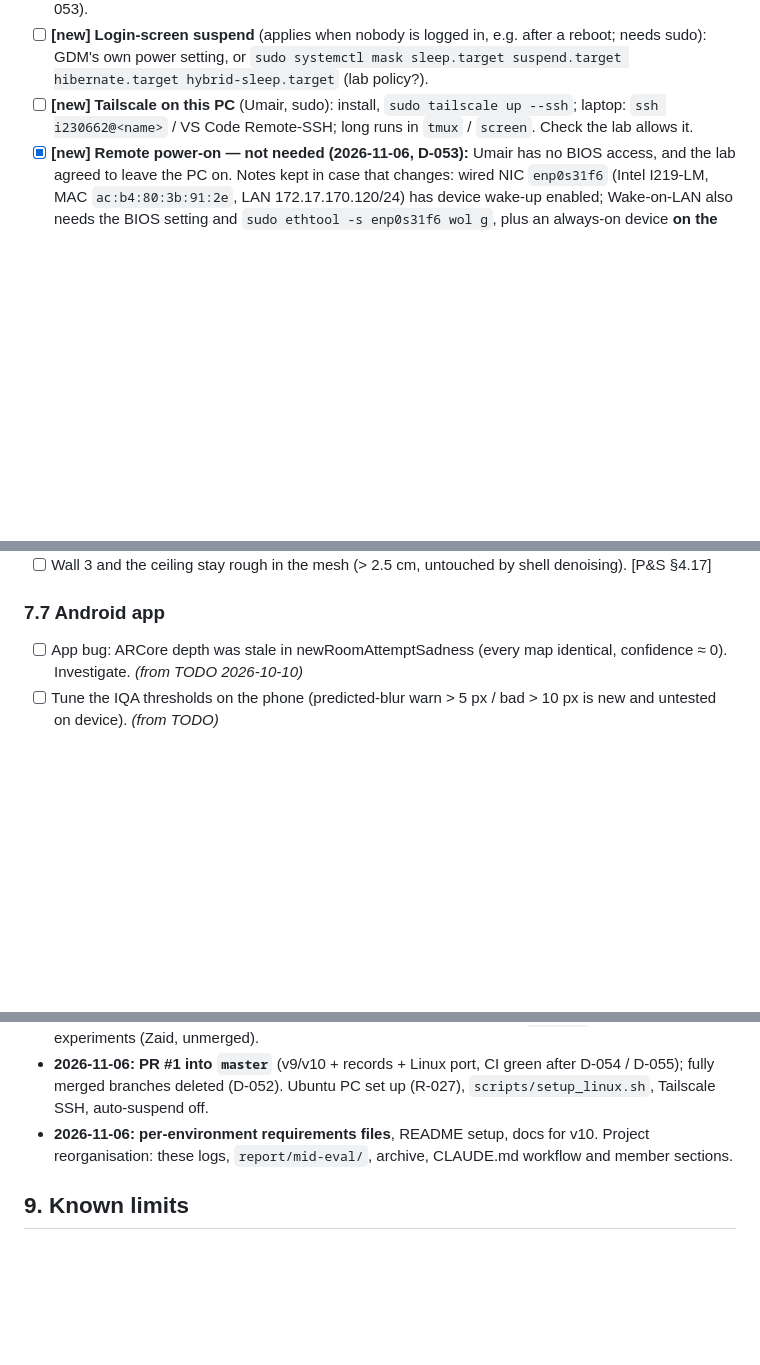
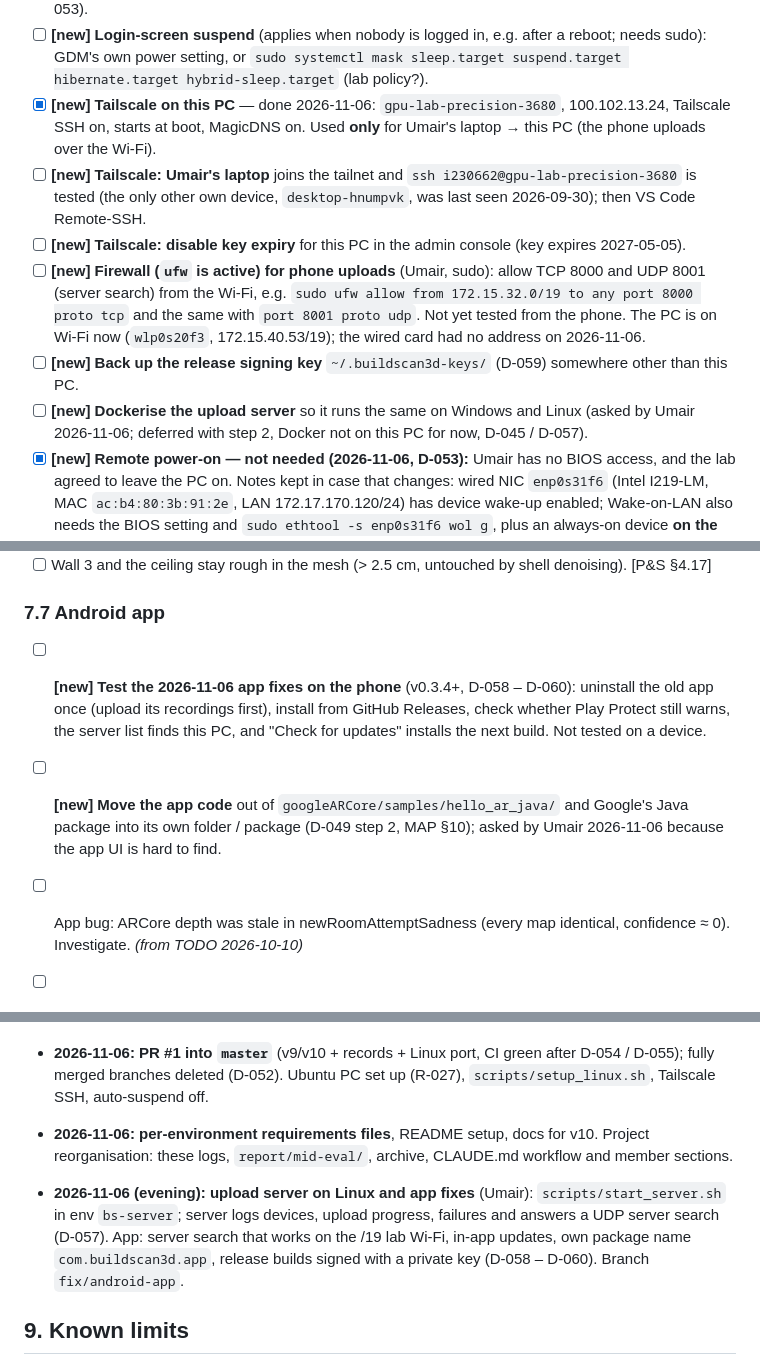
Before and after one commit to Umairishuman/BuildScan3D, a Markdown page: docs/progress/STATUS.md, 3 parts joined by grey strips. Rendered like a GitHub page; blank space fills up the shorter version.

Commit message:
docs: record the upload server, app fixes and open items (STATUS, LOG)

```diff
--- a/docs/progress/STATUS.md
+++ b/docs/progress/STATUS.md
@@ -236,8 +236,18 @@ script, step 3 RunPod and the friend's PC.**
       is not sleep, runs and Tailscale continue. Lock kept on purpose (Umair, D-053).
 - [ ] **[new] Login-screen suspend** (applies when nobody is logged in, e.g. after a reboot; needs sudo): GDM's own
       power setting, or `sudo systemctl mask sleep.target suspend.target hibernate.target hybrid-sleep.target` (lab policy?).
-- [ ] **[new] Tailscale on this PC** (Umair, sudo): install, `sudo tailscale up --ssh`; laptop: `ssh i230662@<name>` /
-      VS Code Remote-SSH; long runs in `tmux` / `screen`. Check the lab allows it.
+- [x] **[new] Tailscale on this PC** — done 2026-11-06: `gpu-lab-precision-3680`, 100.102.13.24, Tailscale SSH on,
+      starts at boot, MagicDNS on. Used **only** for Umair's laptop → this PC (the phone uploads over the Wi-Fi).
+- [ ] **[new] Tailscale: Umair's laptop** joins the tailnet and `ssh i230662@gpu-lab-precision-3680` is tested (the
+      only other own device, `desktop-hnumpvk`, was last seen 2026-09-30); then VS Code Remote-SSH.
+- [ ] **[new] Tailscale: disable key expiry** for this PC in the admin console (key expires 2027-05-05).
+- [ ] **[new] Firewall (`ufw` is active) for phone uploads** (Umair, sudo): allow TCP 8000 and UDP 8001 (server search)
+      from the Wi-Fi, e.g. `sudo ufw allow from 172.15.32.0/19 to any port 8000 proto tcp` and the same with
+      `port 8001 proto udp`. Not yet tested from the phone. The PC is on Wi-Fi now (`wlp0s20f3`, 172.15.40.53/19);
+      the wired card had no address on 2026-11-06.
+- [ ] **[new] Back up the release signing key** `~/.buildscan3d-keys/` (D-059) somewhere other than this PC.
+- [ ] **[new] Dockerise the upload server** so it runs the same on Windows and Linux (asked by Umair 2026-11-06;
+      deferred with step 2, Docker not on this PC for now, D-045 / D-057).
 - [x] **[new] Remote power-on — not needed (2026-11-06, D-053):** Umair has no BIOS access, and the lab agreed to leave
       the PC on. Notes kept in case that changes: wired NIC `enp0s31f6` (Intel I219-LM, MAC `ac:b4:80:3b:91:2e`, LAN
       172.17.170.120/24) has device wake-up enabled; Wake-on-LAN also needs the BIOS setting and `sudo ethtool -s
@@ -372,6 +382,12 @@ of semantics (2D stage 38 min since the v10 tile pass, was 8 min). Proposal NFR3
 
 ### 7.7 Android app
 
+- [ ] **[new] Test the 2026-11-06 app fixes on the phone** (v0.3.4+, D-058 – D-060): uninstall the old app once (upload
+      its recordings first), install from GitHub Releases, check whether Play Protect still warns, the server list
+      finds this PC, and "Check for updates" installs the next build. Not tested on a device.
+- [ ] **[new] Move the app code** out of `googleARCore/samples/hello_ar_java/` and Google's Java package into its own
+      folder / package (D-049 step 2, MAP §10); asked by Umair 2026-11-06 because the app UI is hard to find.
+
 - [ ] App bug: ARCore depth was stale in newRoomAttemptSadness (every map identical, confidence ≈ 0). Investigate. *(from TODO 2026-10-10)*
 - [ ] Tune the IQA thresholds on the phone (predicted-blur warn > 5 px / bad > 10 px is new and untested on device). *(from TODO)*
 - [ ] Coverage overlay and tier-2 guidance: show what is left to scan (few viewpoints, ceiling / floor missing, depth
@@ -456,6 +472,11 @@ Dated milestones; details in [LOG.md](LOG.md), reasons in [DECISIONS.md](DECISIO
 - **2026-11-06: per-environment requirements files**, README setup, docs for v10. Project reorganisation: these logs,
   `report/mid-eval/`, archive, CLAUDE.md workflow and member sections.
 
+- **2026-11-06 (evening): upload server on Linux and app fixes** (Umair): `scripts/start_server.sh` in env `bs-server`;
+  server logs devices, upload progress, failures and answers a UDP server search (D-057). App: server search that
+  works on the /19 lab Wi-Fi, in-app updates, own package name `com.buildscan3d.app`, release builds signed with a
+  private key (D-058 – D-060). Branch `fix/android-app`.
+
 ## 9. Known limits
 
 - **One room.** Every v9/v10 result is on newRoomAttemptSadness; the semantics rules were tuned on it.
```
Also changed, not shown: other parts of docs/progress/STATUS.md (+2 -2 lines), docs/progress/LOG.md (+14 -0 lines).
